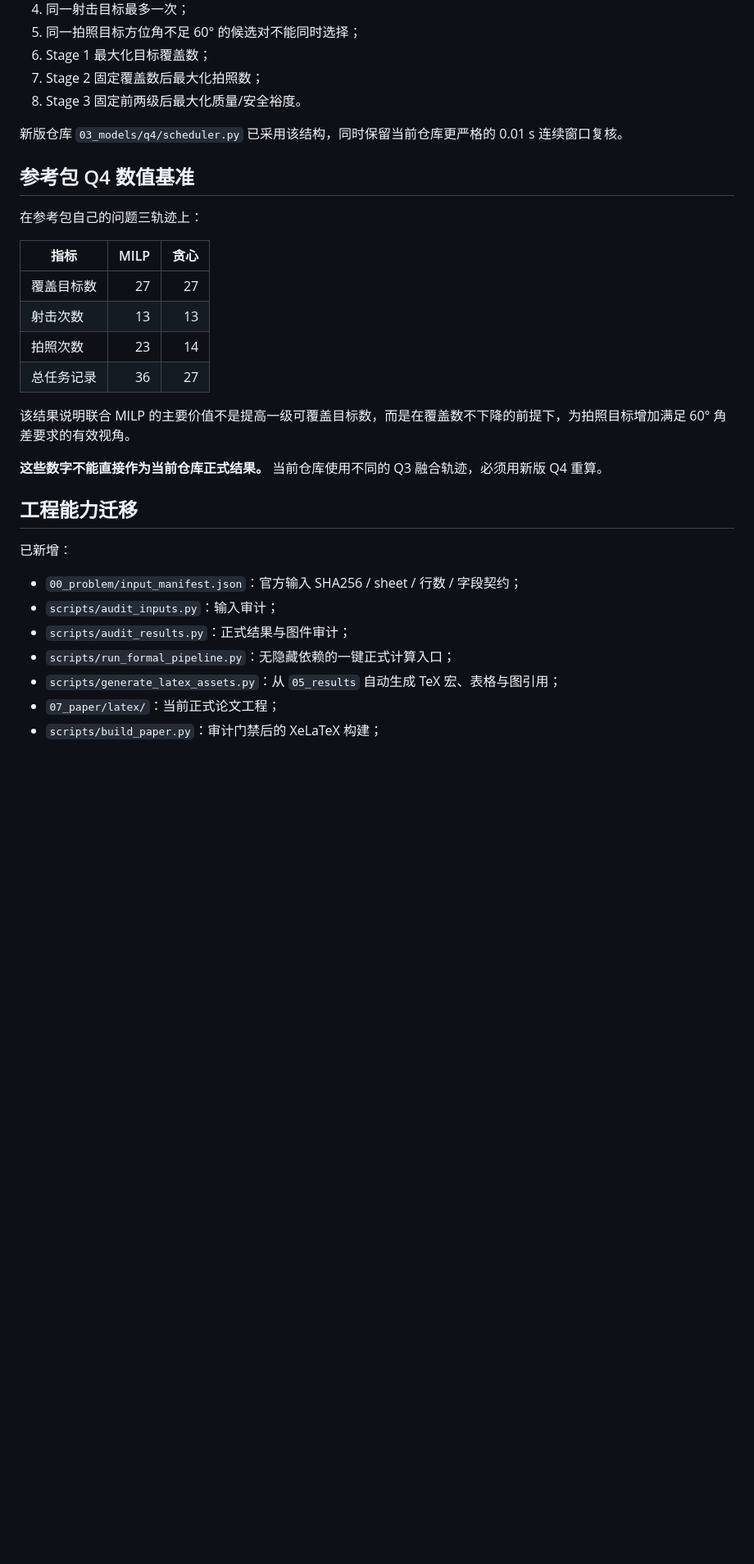
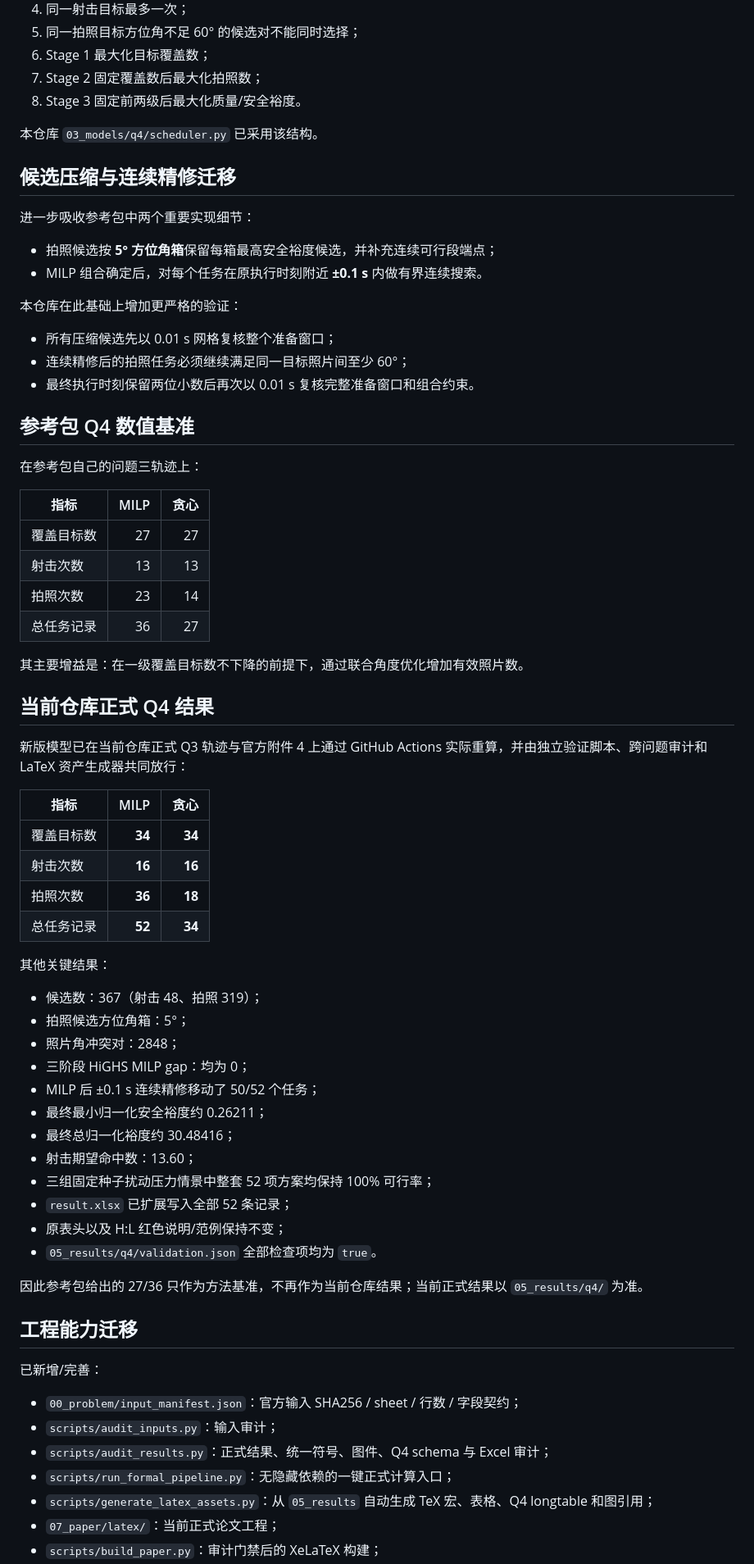
Before and after one commit to Forest1207/AFMU-2026-B-Multisource-Robot-Localization, a Markdown page: 09_project_log/reference_package_migration.md, the part around one of its changes. Shown at 82% size. GitHub-like rendering; blank space fills up the shorter version.

Commit message:
Record completed formal Q4 migration and validated results

```diff
--- a/09_project_log/reference_package_migration.md
+++ b/09_project_log/reference_package_migration.md
@@ -54,7 +53,20 @@ sum(x) <= 9
 7. Stage 2 固定覆盖数后最大化拍照数；
 8. Stage 3 固定前两级后最大化质量/安全裕度。
 
-新版仓库 `03_models/q4/scheduler.py` 已采用该结构，同时保留当前仓库更严格的 0.01 s 连续窗口复核。
+本仓库 `03_models/q4/scheduler.py` 已采用该结构。
+
+## 候选压缩与连续精修迁移
+
+进一步吸收参考包中两个重要实现细节：
+
+- 拍照候选按 **5° 方位角箱**保留每箱最高安全裕度候选，并补充连续可行段端点；
+- MILP 组合确定后，对每个任务在原执行时刻附近 **±0.1 s** 内做有界连续搜索。
+
+本仓库在此基础上增加更严格的验证：
+
+- 所有压缩候选先以 0.01 s 网格复核整个准备窗口；
+- 连续精修后的拍照任务必须继续满足同一目标照片间至少 60°；
+- 最终执行时刻保留两位小数后再次以 0.01 s 复核完整准备窗口和组合约束。
 
 ## 参考包 Q4 数值基准
 
@@ -67,18 +79,44 @@ sum(x) <= 9
 | 拍照次数 | 23 | 14 |
 | 总任务记录 | 36 | 27 |
 
-该结果说明联合 MILP 的主要价值不是提高一级可覆盖目标数，而是在覆盖数不下降的前提下，为拍照目标增加满足 60° 角差要求的有效视角。
+其主要增益是：在一级覆盖目标数不下降的前提下，通过联合角度优化增加有效照片数。
 
-**这些数字不能直接作为当前仓库正式结果。** 当前仓库使用不同的 Q3 融合轨迹，必须用新版 Q4 重算。
+## 当前仓库正式 Q4 结果
+
+新版模型已在当前仓库正式 Q3 轨迹与官方附件 4 上通过 GitHub Actions 实际重算，并由独立验证脚本、跨问题审计和 LaTeX 资产生成器共同放行：
+
+| 指标 | MILP | 贪心 |
+|---|---:|---:|
+| 覆盖目标数 | **34** | **34** |
+| 射击次数 | **16** | **16** |
+| 拍照次数 | **36** | **18** |
+| 总任务记录 | **52** | **34** |
+
+其他关键结果：
+
+- 候选数：367（射击 48、拍照 319）；
+- 拍照候选方位角箱：5°；
+- 照片角冲突对：2848；
+- 三阶段 HiGHS MILP gap：均为 0；
+- MILP 后 ±0.1 s 连续精修移动了 50/52 个任务；
+- 最终最小归一化安全裕度约 0.26211；
+- 最终总归一化裕度约 30.48416；
+- 射击期望命中数：13.60；
+- 三组固定种子扰动压力情景中整套 52 项方案均保持 100% 可行率；
+- `result.xlsx` 已扩展写入全部 52 条记录；
+- 原表头以及 H:L 红色说明/范例保持不变；
+- `05_results/q4/validation.json` 全部检查项均为 `true`。
+
+因此参考包给出的 27/36 只作为方法基准，不再作为当前仓库结果；当前正式结果以 `05_results/q4/` 为准。
 
 ## 工程能力迁移
 
-已新增：
+已新增/完善：
 
 - `00_problem/input_manifest.json`：官方输入 SHA256 / sheet / 行数 / 字段契约；
 - `scripts/audit_inputs.py`：输入审计；
-- `scripts/audit_results.py`：正式结果与图件审计；
+- `scripts/audit_results.py`：正式结果、统一符号、图件、Q4 schema 与 Excel 审计；
 - `scripts/run_formal_pipeline.py`：无隐藏依赖的一键正式计算入口；
-- `scripts/generate_latex_assets.py`：从 `05_results` 自动生成 TeX 宏、表格与图引用；
+- `scripts/generate_latex_assets.py`：从 `05_results` 自动生成 TeX 宏、表格、Q4 longtable 和图引用；
 - `07_paper/latex/`：当前正式论文工程；
 - `scripts/build_paper.py`：审计门禁后的 XeLaTeX 构建；
```
Also changed, not shown: other parts of 09_project_log/reference_package_migration.md (+14 -10 lines).
